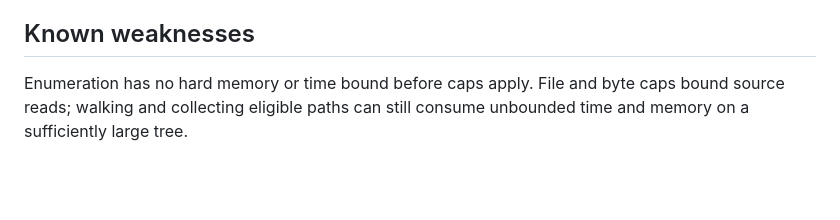
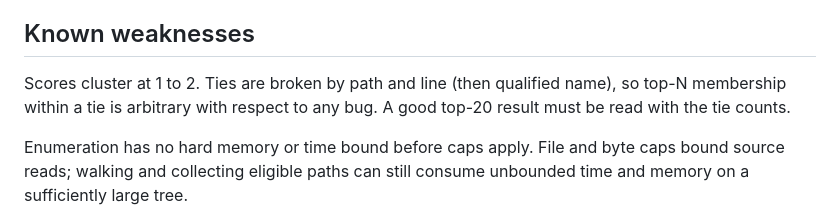
Before and after one commit to yichenxiao08/telemetry-recorder, a Markdown page: docs/design-probe-scan.md, the part around the change. GitHub-like rendering; blank space fills up the shorter version.

Commit message:
Document arbitrary bug-relative membership within scanner score ties

```diff
--- a/docs/design-probe-scan.md
+++ b/docs/design-probe-scan.md
@@ -56,6 +56,8 @@ Before scanning any evaluation project, commit scanner source hash, rules, fixtu
 
 ## Known weaknesses
 
+Scores cluster at 1 to 2. Ties are broken by path and line (then qualified name), so top-N membership within a tie is arbitrary with respect to any bug. A good top-20 result must be read with the tie counts.
+
 Enumeration has no hard memory or time bound before caps apply. File and byte caps bound source reads; walking and collecting eligible paths can still consume unbounded time and memory on a sufficiently large tree.
 
 Static syntax cannot identify runtime ownership, actual call frequency or which boundary carries useful evidence. Dynamic Python, aliases and dependencies can defeat resolution. More signals may merely select larger stateful functions. Candidate recall does not show that recording those boundaries explains a failure. Default-off capture still requires developer choices and may omit necessary fields. Source paths and identifiers can themselves be sensitive; keep output local and explicitly exclude private trees.
```
